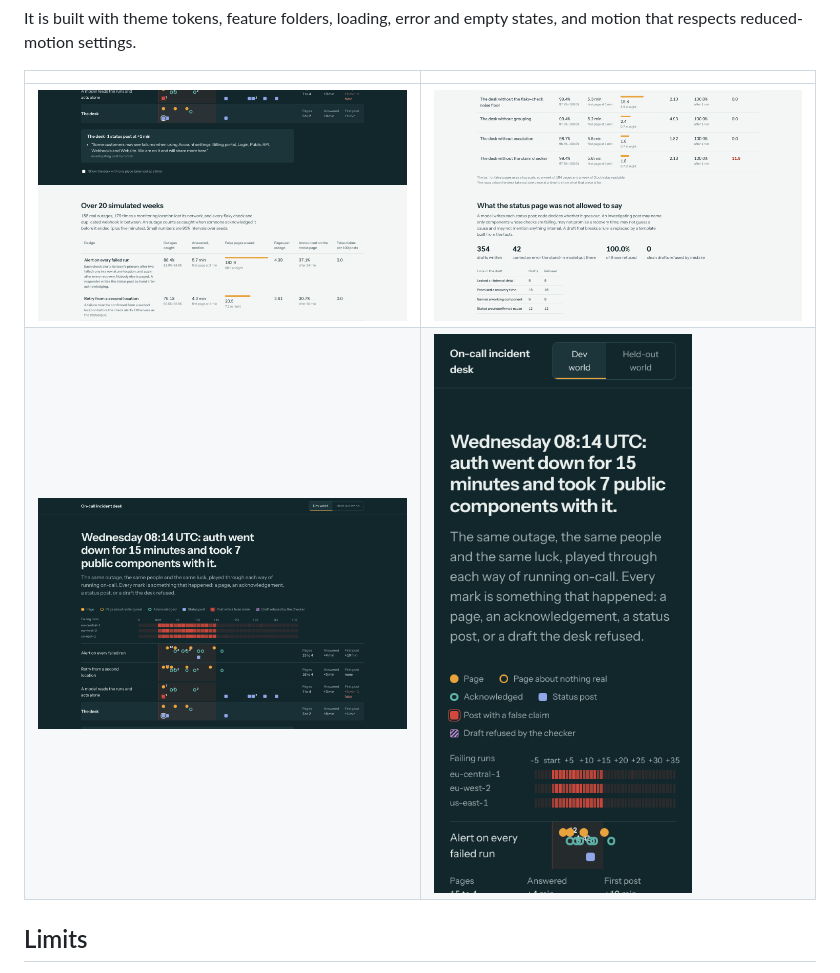
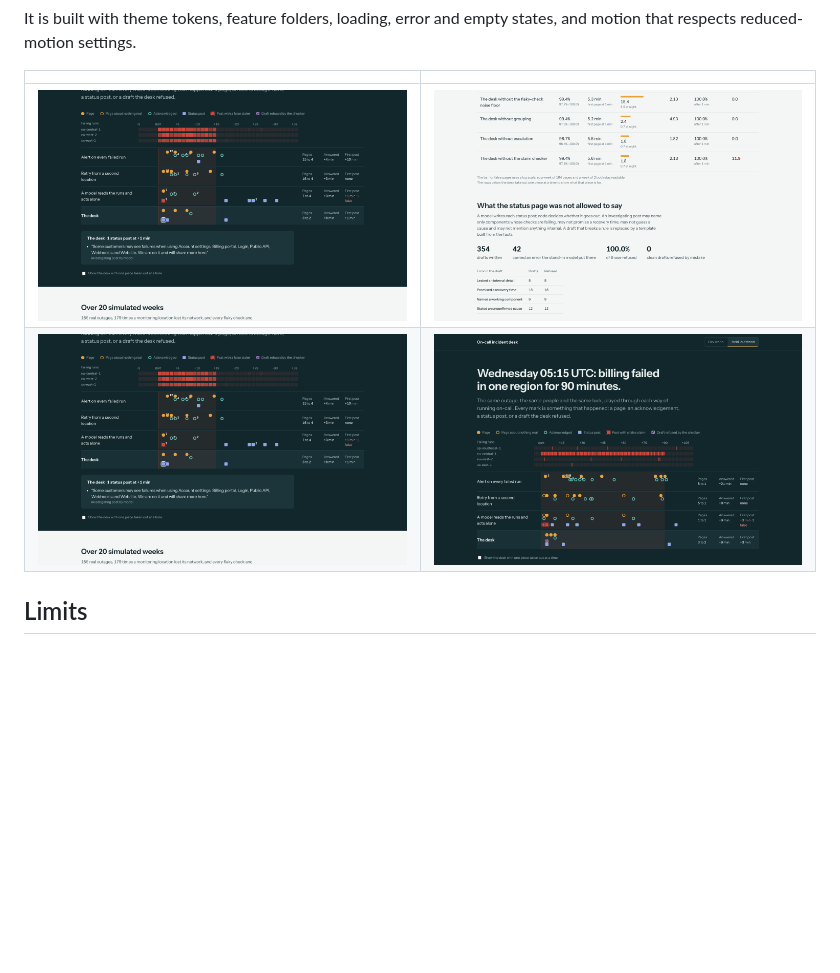
Before and after one commit to manojrevenkar12-web/oncall-incident-desk, a Markdown page: README.md, the part around one of its changes. Rendered like a GitHub page; pictures changed too: docs/screenshots/heldout.png (added), docs/screenshots/replay-detail.png, docs/screenshots/scoreboard.png; blank space fills up the shorter version.

```diff
--- a/README.md
+++ b/README.md
@@ -185,7 +234,7 @@ reduced-motion settings.
 | | |
 |---|---|
 | ![Scoreboard](docs/screenshots/scoreboard.png) | ![Claim checker](docs/screenshots/checker.png) |
-| ![A mark opened](docs/screenshots/replay-detail.png) | ![Phone](docs/screenshots/mobile.png) |
+| ![A mark opened](docs/screenshots/replay-detail.png) | ![The held-out world](docs/screenshots/heldout.png) |
 
 ## Limits
 
```
Also changed, not shown: other parts of README.md (+50 -1 lines), 3 other files.
